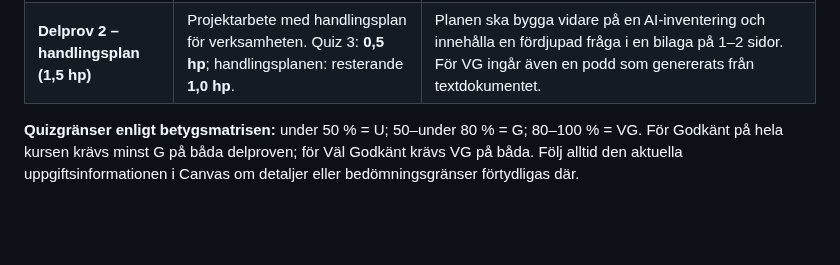
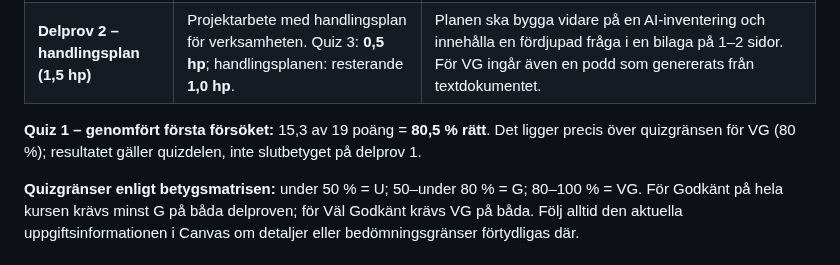
Before and after one commit to kentlundgren/Studier, a Markdown page: 2026_host/AI_for_chefer/README.md, the part around the change. Drawn GitHub-style; blank space fills up the shorter version.

Commit message:
Notera resultatet från första quizförsöket

```diff
--- a/2026_host/AI_for_chefer/README.md
+++ b/2026_host/AI_for_chefer/README.md
@@ -33,6 +33,10 @@ Kursen består av två delprov om **1,5 hp vardera**. Quizpoängen ingår i resp
 |---|---|---|
 | **Delprov 1 – analys (1,5 hp)** | Skriftlig analys av ett AI-tillämpningsområde. Quiz 1 och 2: **0,25 hp vardera**; analysarbetet: resterande **1,0 hp**. | För G: avgränsa ett verksamhetsområde, beskriva minst två AI-användningar och resonera om nytta, risker och kompetens. VG kräver dessutom strategisk analys, välgrundade prioriteringar och en tydlig avvägning mellan nytta, risk, etik och verksamhetsmål. |
 | **Delprov 2 – handlingsplan (1,5 hp)** | Projektarbete med handlingsplan för verksamheten. Quiz 3: **0,5 hp**; handlingsplanen: resterande **1,0 hp**. | Planen ska bygga vidare på en AI-inventering och innehålla en fördjupad fråga i en bilaga på 1–2 sidor. För VG ingår även en podd som genererats från textdokumentet. |
+
+
+
+**Quiz 1 – genomfört första försöket:** 15,3 av 19 poäng = **80,5 % rätt**. Det ligger precis över quizgränsen för VG (80 %); resultatet gäller quizdelen, inte slutbetyget på delprov 1.
 
 **Quizgränser enligt betygsmatrisen:** under 50 % = U; 50–under 80 % = G; 80–100 % = VG. För Godkänt på hela kursen krävs minst G på båda delproven; för Väl Godkänt krävs VG på båda. Följ alltid den aktuella uppgiftsinformationen i Canvas om detaljer eller bedömningsgränser förtydligas där.
 
```
